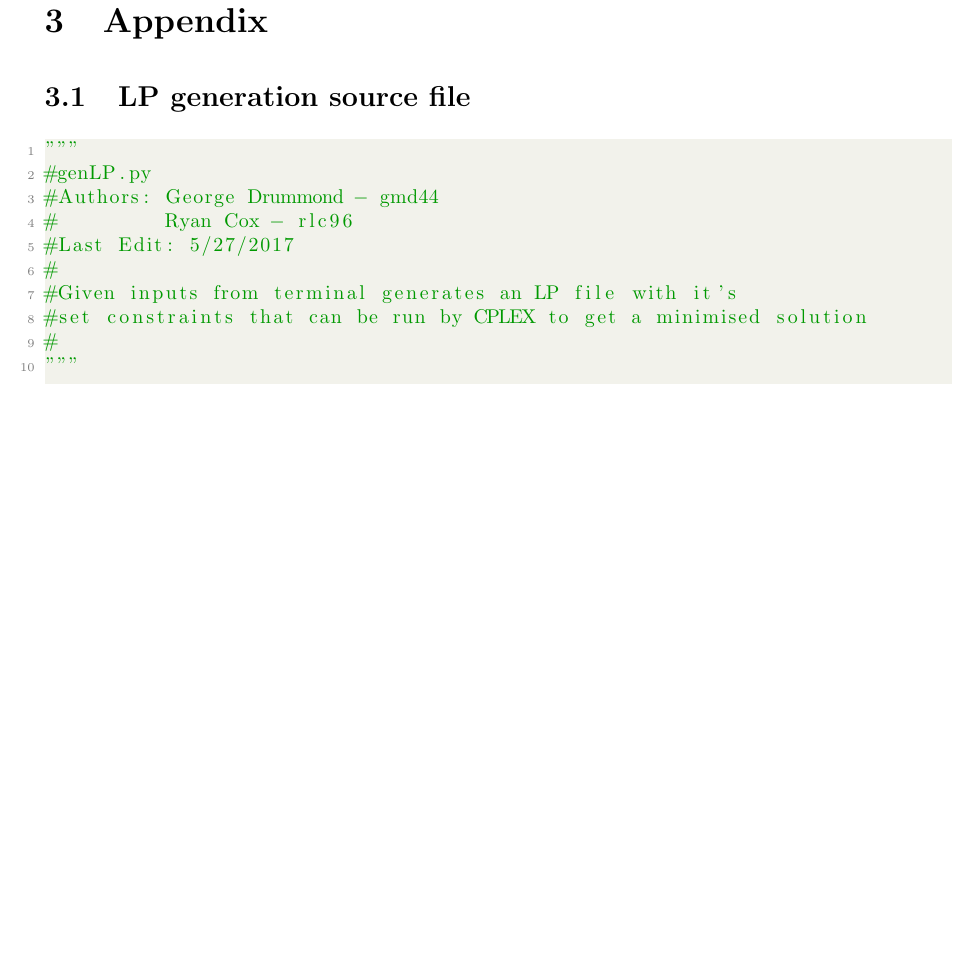
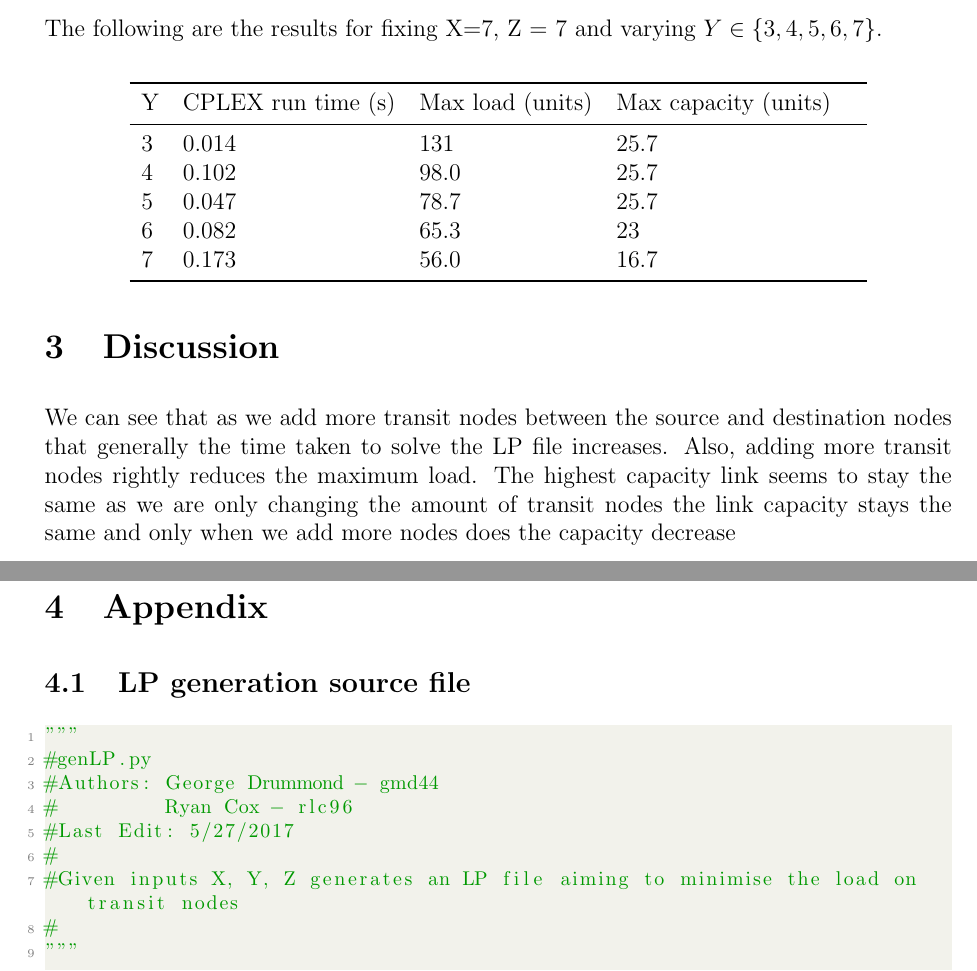
Before and after one commit to catfishmeme/flow_assignment, a LaTeX paper (Report.tex): part of page 6 of 12 before the commit and two parts of pages 5 and 6 of 11 after it, the two joined at a grey line, cut at the place of the change, the shorter picture padded with empty space. The pictures show the PDF file Report.pdf that the author committed with the source.

Commit message:
2 am commit

```diff
--- a/Report.tex
+++ b/Report.tex
@@ -144,6 +147,13 @@
 \end{align}
 
 \section{Results}
+The following are the results for fixing X=7, Z = 7 and varying $Y \in {\{3,4,5,6,7\}}$.\\
+\begin{center}
+	\csvautobooktabular{record.csv}
+\end{center}
+
+\section{Discussion}
+We can see that as we add more transit nodes between the source and destination nodes that generally the time taken to solve the LP file increases. Also, adding more transit nodes rightly reduces the maximum load. The highest capacity link seems to stay the same as we are only changing the amount of transit nodes the link capacity stays the same and only when we add more nodes does the capacity decrease
 
 
 
```
Also changed, not shown: 131.png, 141.png, Report.pdf, Report.tex (5 more changed lines), 1 other file.
